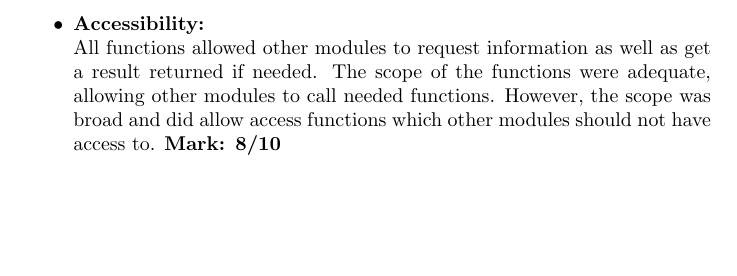
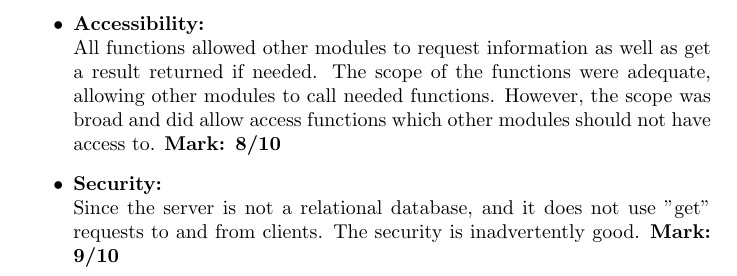
Before and after one commit to perrymatthew/cos301_Longsword_Navigation, a LaTeX document (BroadswordTesting/Documentation/main.tex, which reads BroadswordTesting/Documentation/non_functional_requirements/non_functional_requirements.tex): part of page 4 of 6, cut so that both start at the same text, the shorter picture padded with empty space. Compiled offline with pdfLaTeX.

Commit message:
Security functional requirement

```diff
--- a/BroadswordTesting/Documentation/non_functional_requirements/non_functional_requirements.tex
+++ b/BroadswordTesting/Documentation/non_functional_requirements/non_functional_requirements.tex
@@ -3,5 +3,6 @@
 	\item \textbf{Maintainability:}\\Coding standards were upheld and the code was well documented. However, the lack of compartmentalization of functionality may prove problematic when  removing, adding, or editing program features. Furthermore, the location data is kept in a single file with the program therefore if a location should be added it cannot be added with a database query but had to be done manually \textbf{Mark: 6/10}
 	\item \textbf{Scalability:}\\MongoDB as a choice of database management is favourable especially with regards scalability. However, the location data is not stored in a MongoDB database but rather in the same navigationLocal.js file as the entire program. This will cause a bottleneck when the amount of location data is increased. \textbf{Mark: 7/10}
 	\item \textbf{Accessibility:}\\All functions allowed other modules to request information as well as get a result returned if needed. The scope of the functions were adequate, allowing other modules to call needed functions. However, the scope was broad and did allow access functions which other modules should not have access to. \textbf{Mark: 8/10}
+	\item \textbf{Security:}\\Since the server is not a relational database, and it does not use "get" requests to and from clients. The security is inadvertently good. \textbf{Mark: 9/10}
 
 \end{itemize}
```
